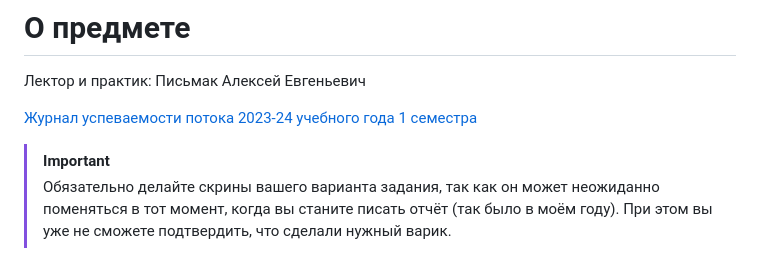
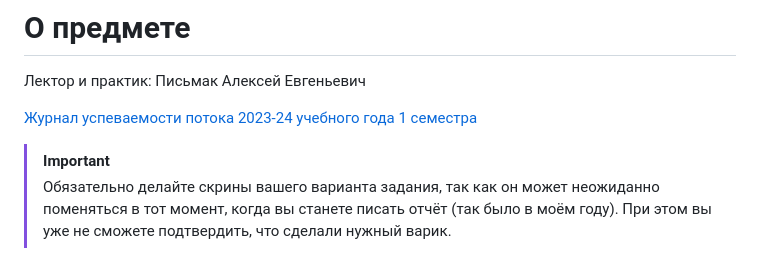
Before and after one commit to petrovviacheslav/myitmo, a Markdown page: Программирование/README.md, the part around the change. Rendered like a GitHub page.

```diff
--- a/Программирование/README.md
+++ b/Программирование/README.md
@@ -4,7 +4,7 @@
 [Журнал успеваемости потока 2023-24 учебного года 1 семестра](https://docs.google.com/spreadsheets/d/1dMRvYwRp3Lhy6IT5mbjdaplId9xB99b_9NijSpF7iJI/edit#gid=2120352098)
 
 > [!IMPORTANT]
-> Обязательно делайте скрины вашего варианта задания, так как он может неожиданно поменяться в тот момент, когда вы станите писать отчёт (так было в моём году). При этом вы уже не сможете подтвердить, что сделали нужный варик.
+> Обязательно делайте скрины вашего варианта задания, так как он может неожиданно поменяться в тот момент, когда вы станете писать отчёт (так было в моём году). При этом вы уже не сможете подтвердить, что сделали нужный варик.
 
 ![](https://github.com/petrovviacheslav/myitmo/blob/main/gifs/monitors-typing.gif)
 
```
